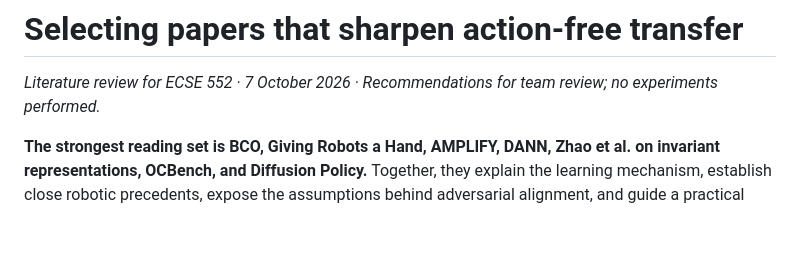
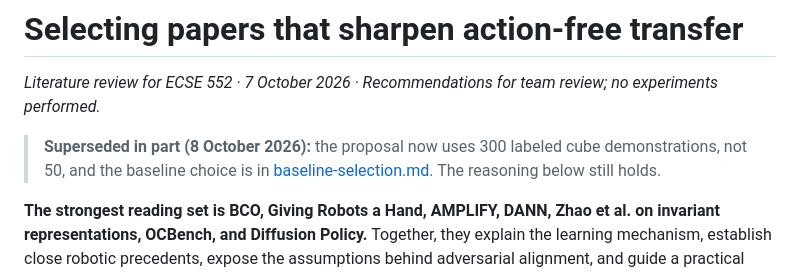
Before and after one commit to BrikHMP18/ecse-552-project, a Markdown page: research_notes/action-free-robot-learning/review.md, the part around the change. Drawn GitHub-style; blank space fills up the shorter version.

```diff
--- a/research_notes/action-free-robot-learning/review.md
+++ b/research_notes/action-free-robot-learning/review.md
@@ -1,6 +1,10 @@
 # Selecting papers that sharpen action-free transfer
 
 *Literature review for ECSE 552 · 7 October 2026 · Recommendations for team review; no experiments performed.*
+
+> **Superseded in part (8 October 2026):** the proposal now uses 300 labeled cube
+> demonstrations, not 50, and the baseline choice is in
+> [baseline-selection.md](baseline-selection.md). The reasoning below still holds.
 
 **The strongest reading set is BCO, Giving Robots a Hand, AMPLIFY, DANN, Zhao et al. on invariant representations, OCBench, and Diffusion Policy.** Together, they explain the learning mechanism, establish close robotic precedents, expose the assumptions behind adversarial alignment, and guide a practical experiment. The proposed study uses labeled cube demonstrations and action-free videos of an elongated block in OCBench; both learned models receive images rather than simulator states. Its defensible contribution is a controlled investigation of whether adapting an inverse dynamics model improves transfer across object geometry, and whether alignment belongs in that model or the policy. Learning control from videos and transferring to tasks absent from action training already have precedents. The recommendations below therefore prioritize a clear supervision contract, matched comparisons, and informative failure analysis over a broad architecture survey. They refine the current proposal without treating implementation choices or feasibility as settled.
 
```
Also changed, not shown: README.md (+31 -7 lines).
